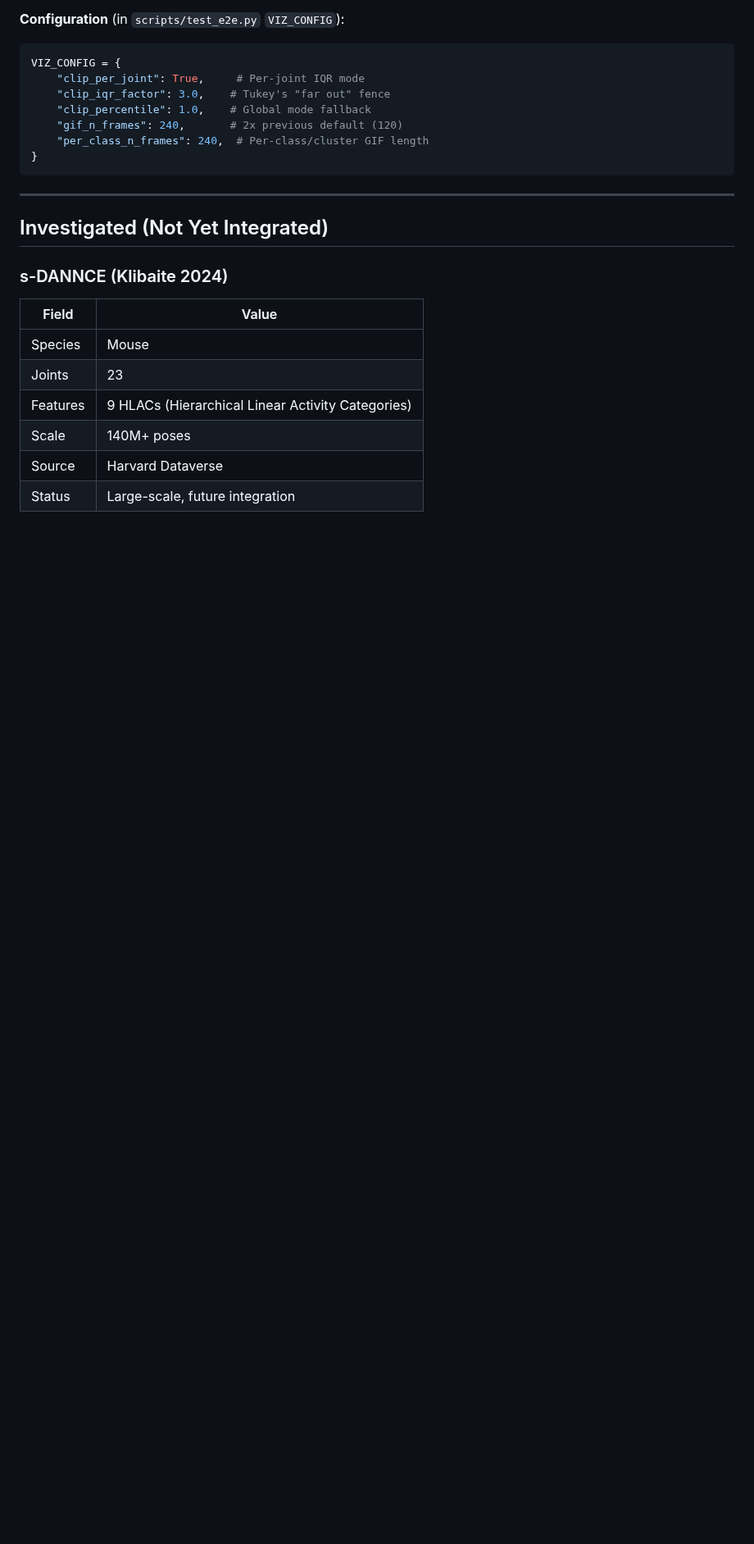
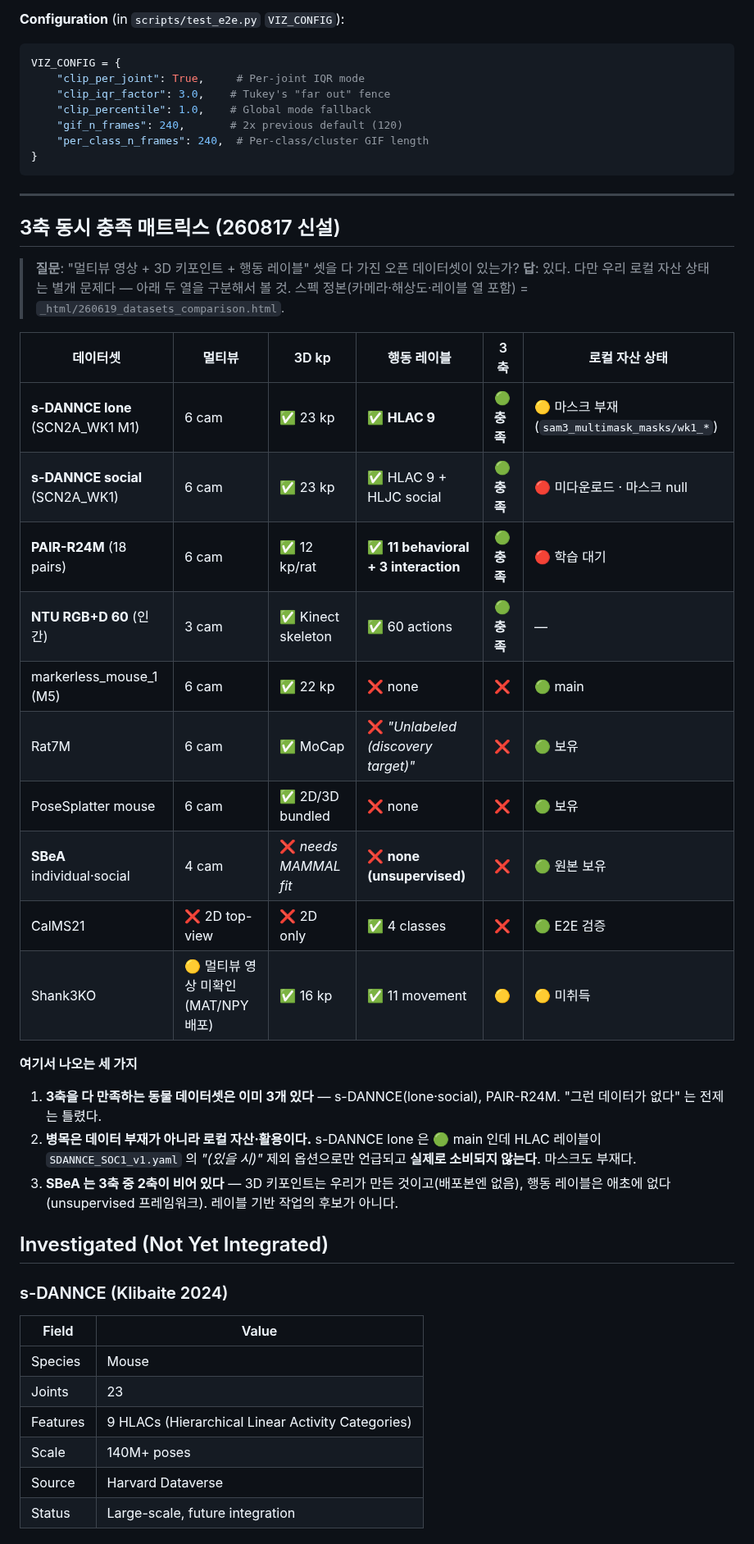
Before and after one commit to kafkapple/behavior-lab, a Markdown page: docs/datasets.md, the part around one of its changes. Shown at 82% size. GitHub-like rendering; blank space fills up the shorter version.

Commit message:
docs(datasets): PAIR-R24M 레이블 수 정정 + 3축 동시 충족 매트릭스 신설
정정 (문서 간 불일치 해소):
- PAIR-R24M 레이블이 datasets.md 는 '84 fine-grained', 비교 HTML 은 '11 behavioral +
  3 interaction' 으로 서로 달랐다. 원전(Marshall 2021, NeurIPS D&B / bioRxiv)이
  '11 behavioral labels and 3 interaction categories' 로 명시하므로 비교 HTML 이 맞다.
  datasets.md 를 정정하고 오기였음을 남겼다.
- 원전의 '24 different viewpoints' 표기는 동시 카메라 6대와 별개 개념일 수 있어 🟡 로 병기.

신설 매트릭스 — '멀티뷰 + 3D 키포인트 + 행동 레이블' 3축 동시 충족 여부:
- 3축 충족 = s-DANNCE lone / s-DANNCE social / PAIR-R24M (동물), NTU RGB+D 60 (인간).
  '그런 데이터가 없다' 는 전제는 틀렸다.
- 병목은 데이터 부재가 아니라 활용이다 — s-DANNCE lone 은 이미 main 인데 HLAC 레이블이
  SDANNCE_SOC1_v1.yaml 의 '(있을 시)' 제외 옵션으로만 언급되고 실제 소비가 없으며,
  WK1 마스크(sam3_multimask_masks/wk1_*)는 부재다.
- SBeA 는 3축 중 2축이 비어 있다 — 3D 키포인트는 우리 자체 생성이고 행동 레이블은 없다.

로컬 자산 상태를 별도 열로 분리했다. '데이터셋이 능력을 갖췄나' 와 '우리가 지금 쓸 수 있나'
는 다른 질문이고, 섞으면 이번처럼 잘못된 전제가 생긴다.

```diff
--- a/docs/datasets.md
+++ b/docs/datasets.md
@@ -349,6 +349,35 @@ VIZ_CONFIG = {
 
 ---
 
+## 3축 동시 충족 매트릭스 (260817 신설)
+
+> **질문**: "멀티뷰 영상 + 3D 키포인트 + 행동 레이블" 셋을 다 가진 오픈 데이터셋이 있는가?
+> **답**: 있다. 다만 우리 로컬 자산 상태는 별개 문제다 — 아래 두 열을 구분해서 볼 것.
+> 스펙 정본(카메라·해상도·레이블 열 포함) = `_html/260619_datasets_comparison.html`.
+
+| 데이터셋 | 멀티뷰 | 3D kp | 행동 레이블 | 3축 | 로컬 자산 상태 |
+|---|---|---|---|---|---|
+| **s-DANNCE lone** (SCN2A_WK1 M1) | 6 cam | ✅ 23 kp | ✅ **HLAC 9** | 🟢 **충족** | 🟡 마스크 부재(`sam3_multimask_masks/wk1_*`) |
+| **s-DANNCE social** (SCN2A_WK1) | 6 cam | ✅ 23 kp | ✅ HLAC 9 + HLJC social | 🟢 **충족** | 🔴 미다운로드 · 마스크 null |
+| **PAIR-R24M** (18 pairs) | 6 cam | ✅ 12 kp/rat | ✅ **11 behavioral + 3 interaction** | 🟢 **충족** | 🔴 학습 대기 |
+| **NTU RGB+D 60** (인간) | 3 cam | ✅ Kinect skeleton | ✅ 60 actions | 🟢 **충족** | — |
+| markerless_mouse_1 (M5) | 6 cam | ✅ 22 kp | ❌ none | ❌ | 🟢 main |
+| Rat7M | 6 cam | ✅ MoCap | ❌ *"Unlabeled (discovery target)"* | ❌ | 🟢 보유 |
+| PoseSplatter mouse | 6 cam | ✅ 2D/3D bundled | ❌ none | ❌ | 🟢 보유 |
+| **SBeA** individual·social | 4 cam | ❌ *needs MAMMAL fit* | ❌ **none (unsupervised)** | ❌ | 🟢 원본 보유 |
+| CalMS21 | ❌ 2D top-view | ❌ 2D only | ✅ 4 classes | ❌ | 🟢 E2E 검증 |
+| Shank3KO | 🟡 멀티뷰 영상 미확인(MAT/NPY 배포) | ✅ 16 kp | ✅ 11 movement | 🟡 | 🟡 미취득 |
+
+**여기서 나오는 세 가지**
+
+1. **3축을 다 만족하는 동물 데이터셋은 이미 3개 있다** — s-DANNCE(lone·social), PAIR-R24M.
+   "그런 데이터가 없다" 는 전제는 틀렸다.
+2. **병목은 데이터 부재가 아니라 로컬 자산·활용이다.** s-DANNCE lone 은 🟢 main 인데
+   HLAC 레이블이 `SDANNCE_SOC1_v1.yaml` 의 *"(있을 시)"* 제외 옵션으로만 언급되고
+   **실제로 소비되지 않는다**. 마스크도 부재다.
+3. **SBeA 는 3축 중 2축이 비어 있다** — 3D 키포인트는 우리가 만든 것이고(배포본엔 없음),
+   행동 레이블은 애초에 없다(unsupervised 프레임워크). 레이블 기반 작업의 후보가 아니다.
+
 ## Investigated (Not Yet Integrated)
 
 ### s-DANNCE (Klibaite 2024)
```
Also changed, not shown: other parts of docs/datasets.md (+2 -1 lines).
